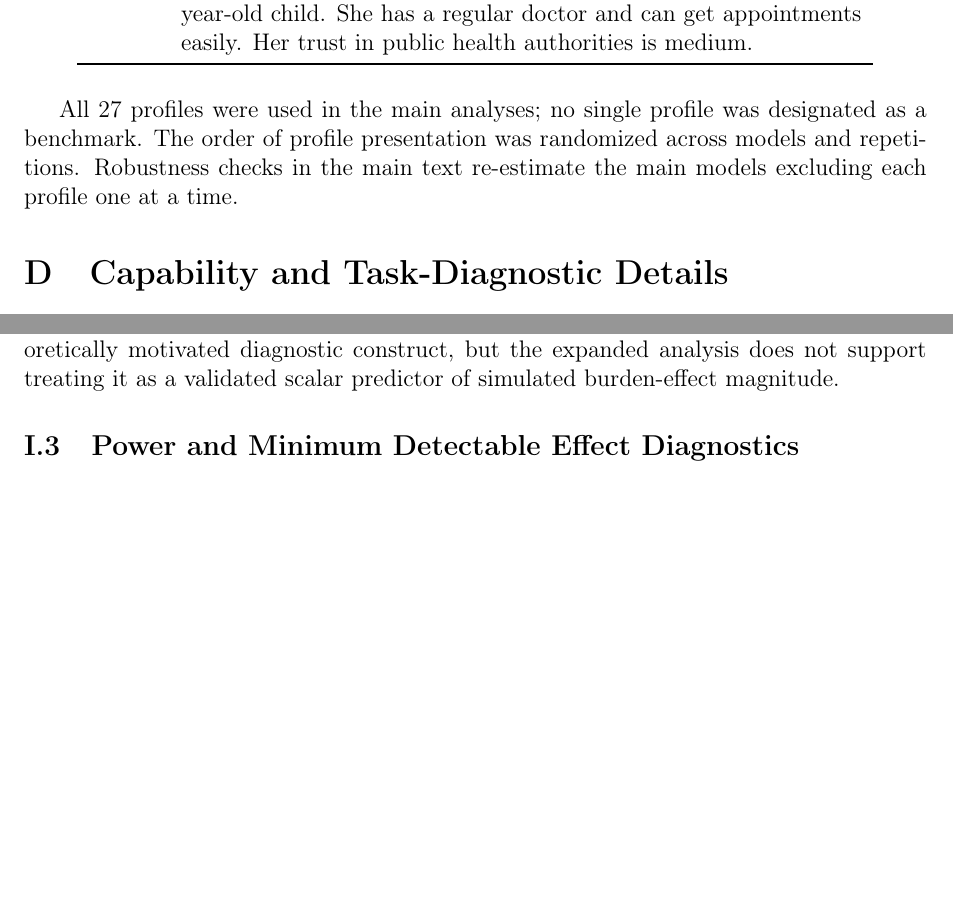
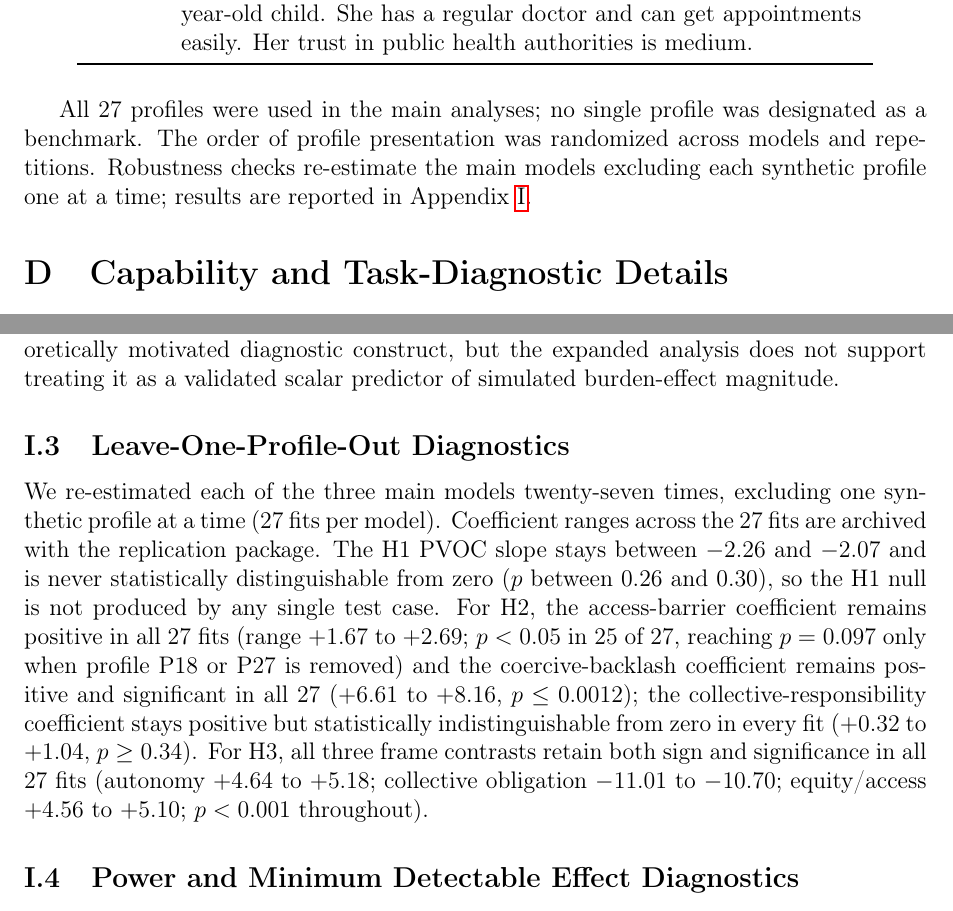
Before and after one commit to yichao2022/value-sensitivity-llm-audit, a LaTeX paper (main.tex, which reads supplementary.tex): two parts of pages 33 and 46 of 46, joined at a grey line, cut so that both start at the same text, the shorter picture padded with empty space. Compiled offline with pdfLaTeX.

Commit message:
Add leave-one-profile-out robustness (27 fits per model) to main text and supplement

```diff
--- a/supplementary.tex
+++ b/supplementary.tex
@@ -176,7 +176,7 @@ P27 & A 35-year-old woman living in a suburban area. Her household income is abo
 
 \end{longtable}
 
-All 27 profiles were used in the main analyses; no single profile was designated as a benchmark. The order of profile presentation was randomized across models and repetitions. Robustness checks in the main text re-estimate the main models excluding each profile one at a time.
+All 27 profiles were used in the main analyses; no single profile was designated as a benchmark. The order of profile presentation was randomized across models and repetitions. Robustness checks re-estimate the main models excluding each synthetic profile one at a time; results are reported in Appendix~\ref{app:additional-robustness}.
 
 \section{Capability and Task-Diagnostic Details}
 \label{app:capability}
@@ -567,6 +567,10 @@ Leave-one-model-out diagnostics further support the main H1 conclusion. The comp
 
 These diagnostics reinforce the interpretation that H1 does not provide evidence for a stable aggregate orientation--effect relationship. The PVOC index is useful as a theoretically motivated diagnostic construct, but the expanded analysis does not support treating it as a validated scalar predictor of simulated burden-effect magnitude.
 
+\subsection{Leave-One-Profile-Out Diagnostics}
+
+We re-estimated each of the three main models twenty-seven times, excluding one synthetic profile at a time (27 fits per model). Coefficient ranges across the 27 fits are archived with the replication package. The H1 PVOC slope stays between $-2.26$ and $-2.07$ and is never statistically distinguishable from zero ($p$ between 0.26 and 0.30), so the H1 null is not produced by any single test case. For H2, the access-barrier coefficient remains positive in all 27 fits (range $+1.67$ to $+2.69$; $p<0.05$ in 25 of 27, reaching $p=0.097$ only when profile P18 or P27 is removed) and the coercive-backlash coefficient remains positive and significant in all 27 ($+6.61$ to $+8.16$, $p \le 0.0012$); the collective-responsibility coefficient stays positive but statistically indistinguishable from zero in every fit ($+0.32$ to $+1.04$, $p \ge 0.34$). For H3, all three frame contrasts retain both sign and significance in all 27 fits (autonomy $+4.64$ to $+5.18$; collective obligation $-11.01$ to $-10.70$; equity/access $+4.56$ to $+5.10$; $p<0.001$ throughout).
+
 \subsection{Power and Minimum Detectable Effect Diagnostics}
 \label{app:h1-power}
 
```
Also changed, not shown: main.tex (+1 -1 lines), main.pdf, supplementary.pdf.
